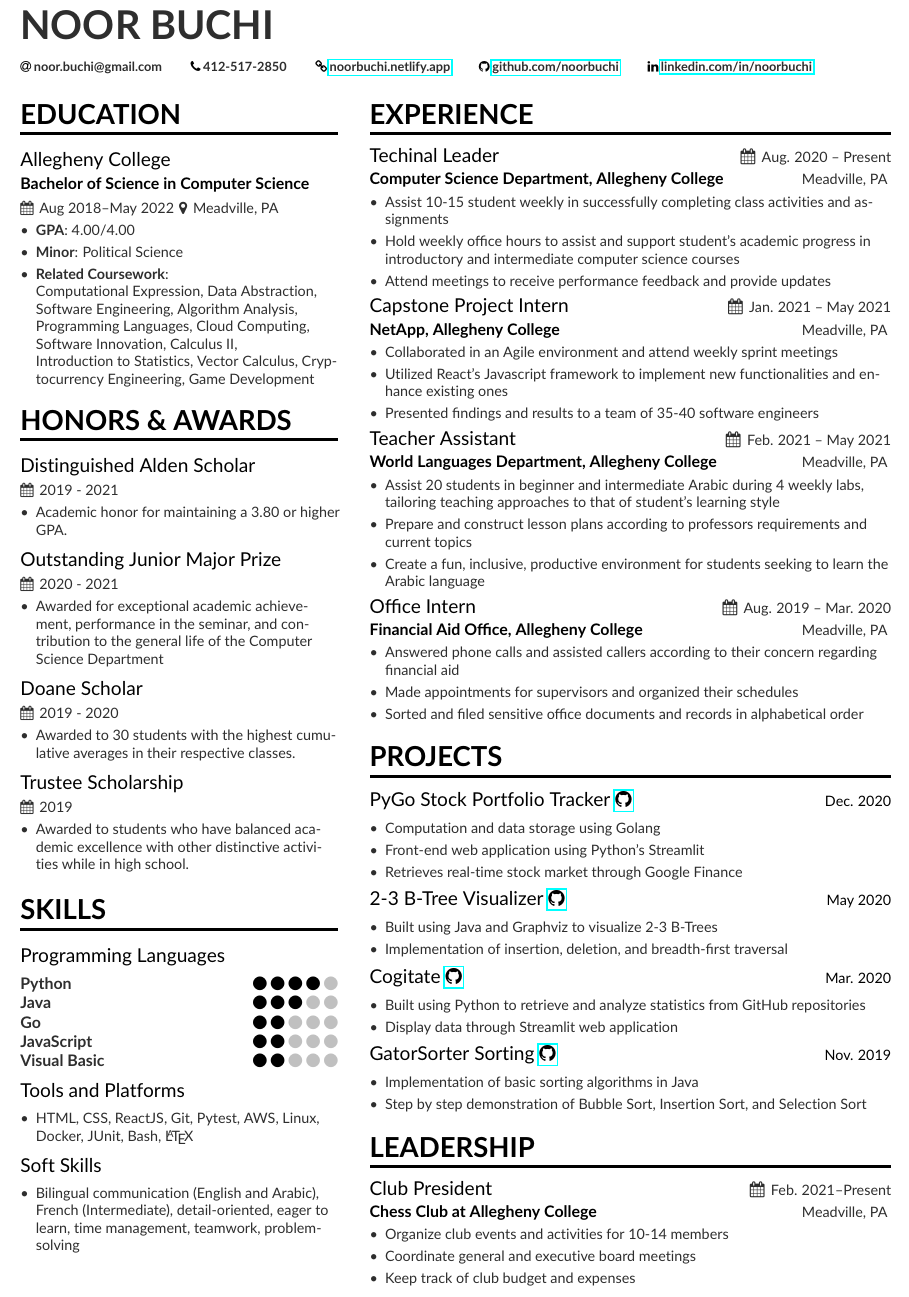
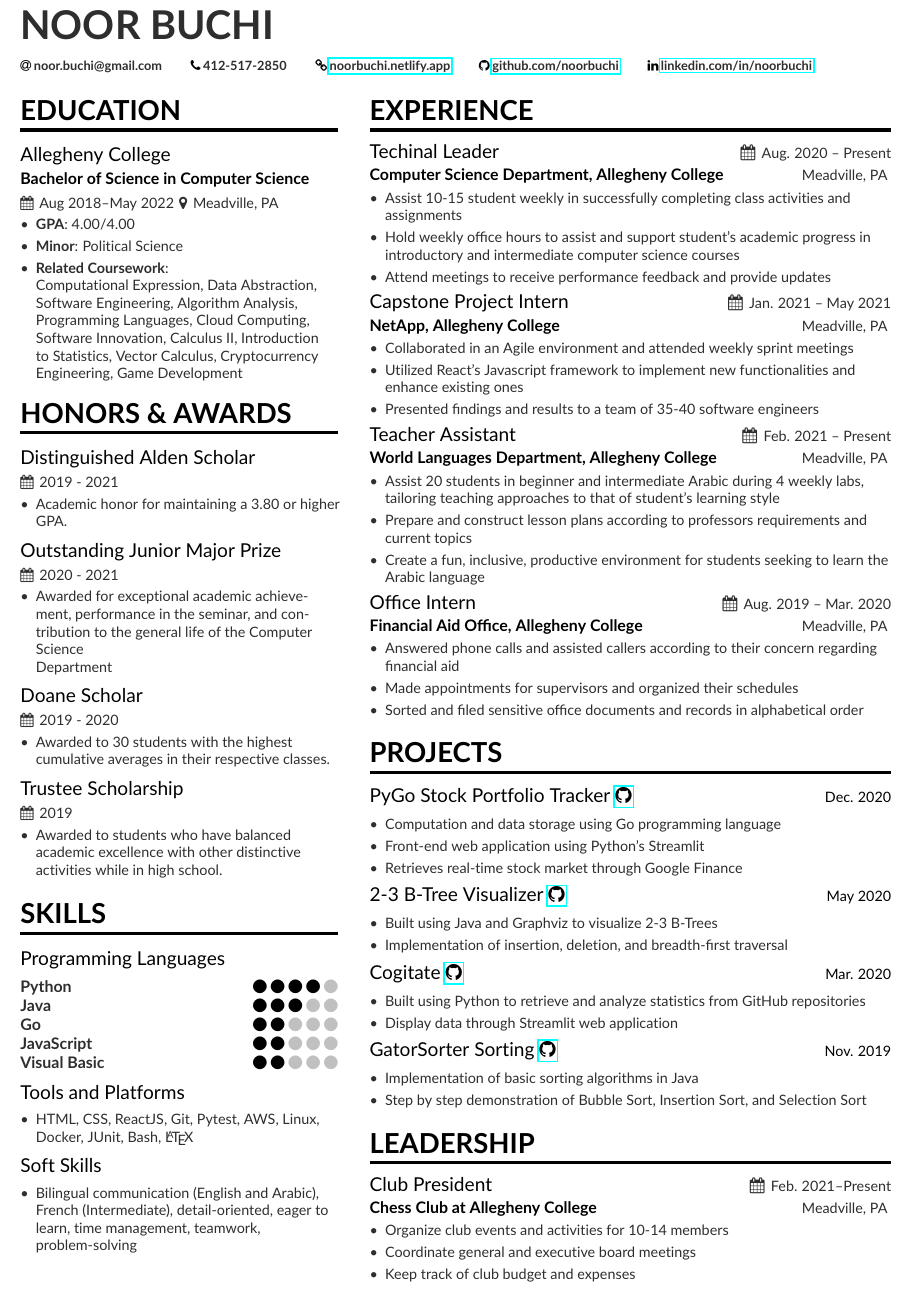
Before and after one commit to noorbuchi/resume, a LaTeX CV (main.tex, which reads page1sidebar.tex): part of the page, cut so that both start at the same text. Compiled offline with pdfLaTeX.

Commit message:
Fix spacing

```diff
--- a/main.tex
+++ b/main.tex
@@ -99,7 +99,10 @@
 \begin{itemize}
   \item \textbf{GPA}: 4.00/4.00
   \item \textbf{Minor}: Political Science
-  \item \textbf{Related Coursework}:\\ Computational Expression, Data Abstraction, \\ Software Engineering, Algorithm Analysis, \\ Programming Languages, Cloud Computing, Software Innovation, Calculus II, \\ Introduction to Statistics, Vector Calculus, Cryptocurrency Engineering, Game Development
+  \item \textbf{Related Coursework}:\\ Computational Expression, Data
+        Abstraction, \\ Software Engineering, Algorithm Analysis, \\ Programming
+        Languages, Cloud Computing, Software Innovation, Calculus II, Introduction to
+        Statistics, Vector Calculus, Cryptocurrency Engineering, Game Development
 \end{itemize}
 
 \cvsection{Honors \& Awards}
@@ -110,17 +113,20 @@
 \smallskip
 \cvevent{Outstanding Junior Major Prize}{}{2020 - 2021}{}
 \begin{itemize}
-  \item Awarded for exceptional academic achievement, performance in the seminar, and contribution to the general life of the Computer Science Department
+  \item Awarded for exceptional academic achievement, performance in the
+        seminar, and contribution to the general life of the Computer Science \\
+        Department
 \end{itemize}
 \smallskip
 \cvevent{Doane Scholar}{}{2019 - 2020}{}
 \begin{itemize}
-  \item Awarded to 30 students with the highest cumulative averages in their respective classes.
+  \item Awarded to 30 students with the highest \\ cumulative averages in their respective classes.
 \end{itemize}
 \smallskip
 \cvevent{Trustee Scholarship}{}{2019}{}
 \begin{itemize}
-  \item Awarded to students who have balanced academic excellence with other distinctive activities while in high school.
+  \item Awarded to students who have balanced \\ academic excellence with other
+        distinctive \\ activities while in high school.
 \end{itemize}
 \smallskip
 
@@ -142,7 +148,8 @@
 \smallskip
 \cvevent{Soft Skills}{}{}{}
 \begin{itemize}
-  \item Bilingual communication (English and Arabic), French (Intermediate), detail-oriented, eager to learn, time management, teamwork, problem-solving
+  \item Bilingual communication (English and Arabic), French (Intermediate),
+        detail-oriented, eager to learn, time management, teamwork, \\ problem-solving
         %\smallskip
 \end{itemize}
 
--- a/page1sidebar.tex
+++ b/page1sidebar.tex
@@ -34,21 +34,25 @@
 % \smallskip
 \cvexperience{Techinal Leader}{Aug. 2020 -- Present}{Meadville, PA}{Computer Science Department, Allegheny College}
 \begin{itemize}
-    \item Assist 10-15  student weekly in successfully completing class activities and assignments
-    \item Hold weekly office hours to assist and support student’s academic progress in introductory and intermediate computer science courses
+    \item Assist 10-15  student weekly in successfully completing class
+          activities and \\ assignments
+    \item Hold weekly office hours to assist and support student’s academic
+          progress in introductory and intermediate computer science courses
     \item Attend meetings to receive performance feedback and provide updates
 \end{itemize}
 \smallskip
 \cvexperience{Capstone Project Intern}{Jan. 2021 -- May 2021}{Meadville, PA}{NetApp, Allegheny College}
 \begin{itemize}
-    \item Collaborated in an Agile environment and attend weekly sprint meetings
-    \item Utilized React’s Javascript framework to implement new functionalities and enhance existing ones
+    \item Collaborated in an Agile environment and attended weekly sprint meetings
+    \item Utilized React’s Javascript framework to implement new functionalities
+          and \\ enhance existing ones
     \item Presented findings and results to a team of 35-40 software engineers
 \end{itemize}
 \smallskip
-\cvexperience{Teacher Assistant}{Feb. 2021 -- May 2021}{Meadville, PA}{World Languages Department, Allegheny College}
+\cvexperience{Teacher Assistant}{Feb. 2021 -- Present}{Meadville, PA}{World Languages Department, Allegheny College}
 \begin{itemize}
-    \item Assist 20 students in beginner and intermediate Arabic during 4 weekly labs, tailoring teaching approaches to that of student’s learning style
+    \item Assist 20 students in beginner and intermediate Arabic during 4 weekly
+          labs, tailoring teaching approaches to that of student’s learning style
     \item Prepare and construct lesson plans according to professors requirements and current topics
     \item Create a fun, inclusive, productive environment for students seeking to learn the Arabic language
 \end{itemize}
@@ -60,9 +64,11 @@
     \item Sorted and filed sensitive office documents and records in alphabetical order
 \end{itemize}
 \cvsection{Projects}
-\cvproject{PyGo Stock Portfolio Tracker \href{https://github.com/noorbuchi/PyGo-Portfolio-Tracker}{\githubsymbol}}{Dec. 2020}{}
+\cvproject{PyGo Stock Portfolio Tracker
+    \href{https://github.com/noorbuchi/PyGo-Portfolio-Tracker}{\githubsymbol}}{Dec.
+    2020}{}
 \begin{itemize}
-    \item Computation and data storage using Golang
+    \item Computation and data storage using Go programming language
     \item Front-end web application using Python’s Streamlit
     \item Retrieves real-time stock market through Google Finance
 \end{itemize}
```
Also changed, not shown: main.pdf, page1sidebar.tex (4 more changed lines).
